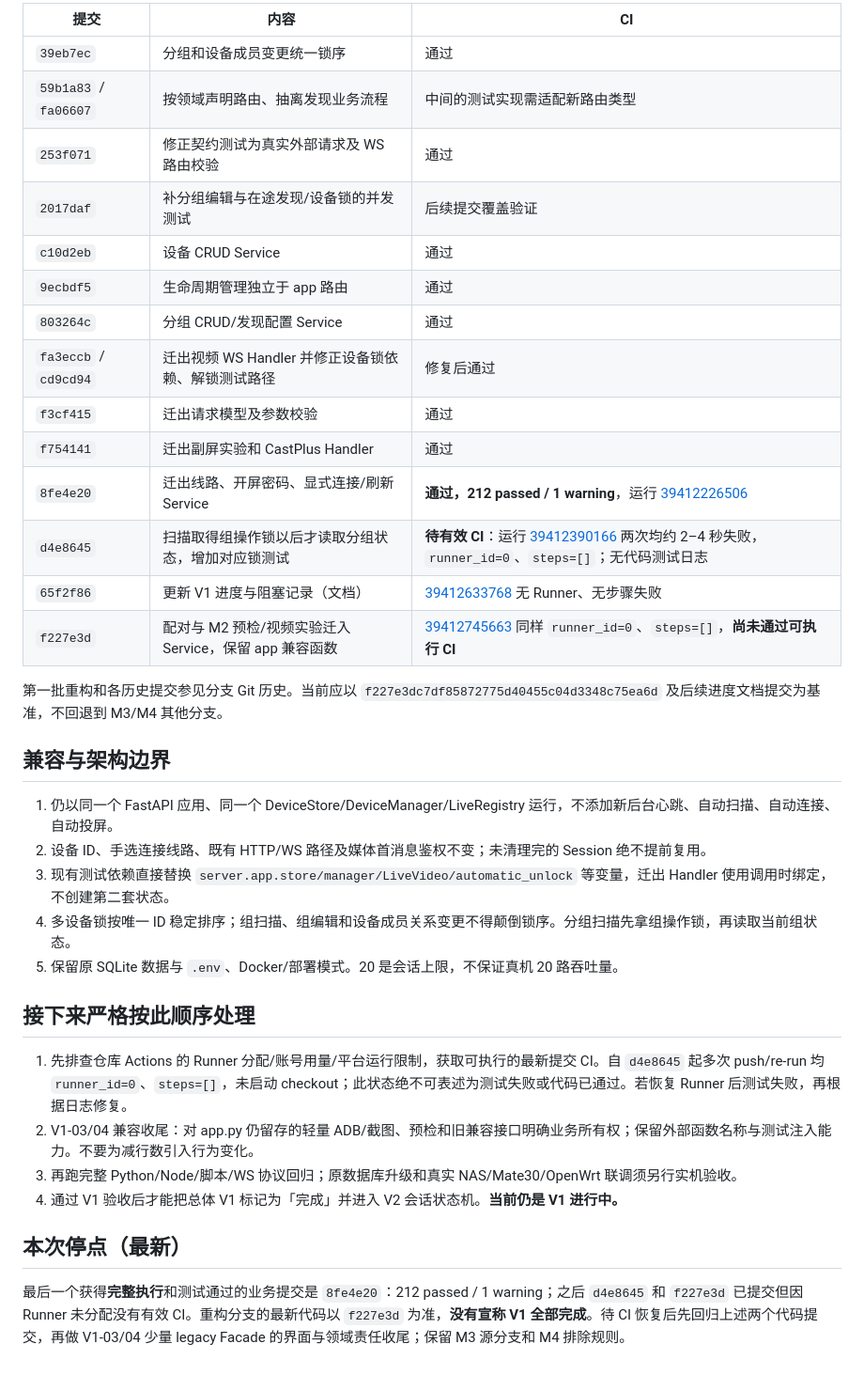
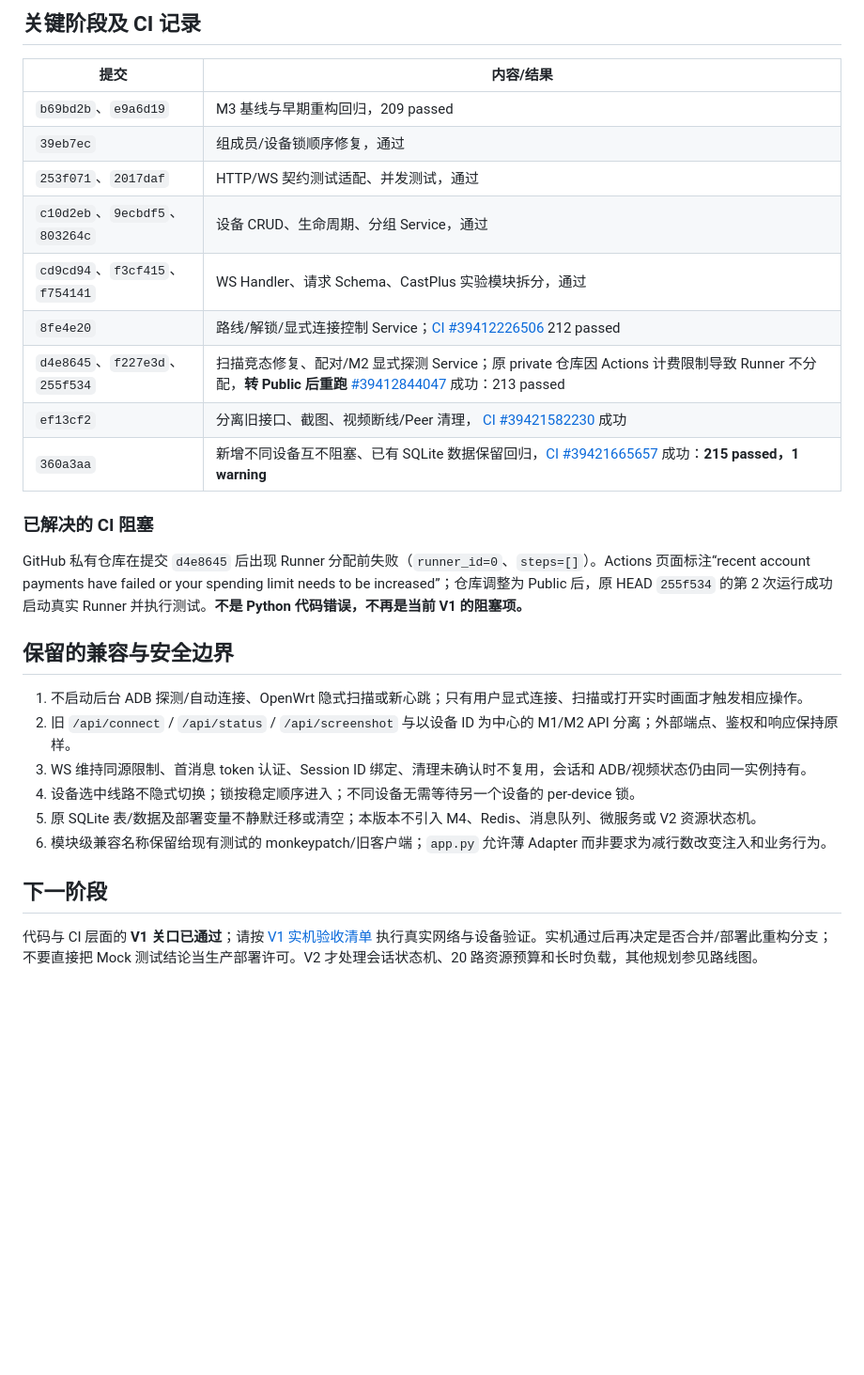
Before and after one commit to CiBeDerORG/EasyADB, a Markdown page: docs/REFACTOR-PROGRESS.md, the part around one of its changes. Shown at 94% size. GitHub-like rendering; blank space fills up the shorter version.

```diff
--- a/docs/REFACTOR-PROGRESS.md
+++ b/docs/REFACTOR-PROGRESS.md
@@ -24,38 +24,31 @@
 
-| 提交 | 内容 | CI |
-| --- | --- | --- |
-| `39eb7ec` | 分组和设备成员变更统一锁序 | 通过 |
-| `59b1a83` / `fa06607` | 按领域声明路由、抽离发现业务流程 | 中间的测试实现需适配新路由类型 |
-| `253f071` | 修正契约测试为真实外部请求及 WS 路由校验 | 通过 |
-| `2017daf` | 补分组编辑与在途发现/设备锁的并发测试 | 后续提交覆盖验证 |
-| `c10d2eb` | 设备 CRUD Service | 通过 |
-| `9ecbdf5` | 生命周期管理独立于 app 路由 | 通过 |
-| `803264c` | 分组 CRUD/发现配置 Service | 通过 |
-| `fa3eccb` / `cd9cd94` | 迁出视频 WS Handler 并修正设备锁依赖、解锁测试路径 | 修复后通过 |
-| `f3cf415` | 迁出请求模型及参数校验 | 通过 |
-| `f754141` | 迁出副屏实验和 CastPlus Handler | 通过 |
-| `8fe4e20` | 迁出线路、开屏密码、显式连接/刷新 Service | **通过，212 passed / 1 warning**，运行 [39412226506](https://github.com/CiBeDerORG/EasyADB/actions/runs/39412226506) |
-| `d4e8645` | 扫描取得组操作锁以后才读取分组状态，增加对应锁测试 | **待有效 CI**：运行 [39412390166](https://github.com/CiBeDerORG/EasyADB/actions/runs/39412390166) 两次均约 2–4 秒失败，`runner_id=0`、`steps=[]`；无代码测试日志 |
-| `65f2f86` | 更新 V1 进度与阻塞记录（文档） | [39412633768](https://github.com/CiBeDerORG/EasyADB/actions/runs/39412633768) 无 Runner、无步骤失败 |
-| `f227e3d` | 配对与 M2 预检/视频实验迁入 Service，保留 app 兼容函数 | [39412745663](https://github.com/CiBeDerORG/EasyADB/actions/runs/39412745663) 同样 `runner_id=0`、`steps=[]`，**尚未通过可执行 CI** |
+## 关键阶段及 CI 记录
 
-第一批重构和各历史提交参见分支 Git 历史。当前应以 `f227e3dc7df85872775d40455c04d3348c75ea6d` 及后续进度文档提交为基准，不回退到 M3/M4 其他分支。
+| 提交 | 内容/结果 |
+| --- | --- |
+| `b69bd2b`、`e9a6d19` | M3 基线与早期重构回归，209 passed |
+| `39eb7ec` | 组成员/设备锁顺序修复，通过 |
+| `253f071`、`2017daf` | HTTP/WS 契约测试适配、并发测试，通过 |
+| `c10d2eb`、`9ecbdf5`、`803264c` | 设备 CRUD、生命周期、分组 Service，通过 |
+| `cd9cd94`、`f3cf415`、`f754141` | WS Handler、请求 Schema、CastPlus 实验模块拆分，通过 |
+| `8fe4e20` | 路线/解锁/显式连接控制 Service；[CI #39412226506](https://github.com/CiBeDerORG/EasyADB/actions/runs/39412226506) 212 passed |
+| `d4e8645`、`f227e3d`、`255f534` | 扫描竞态修复、配对/M2 显式探测 Service；原 private 仓库因 Actions 计费限制导致 Runner 不分配，**转 Public 后重跑** [#39412844047](https://github.com/CiBeDerORG/EasyADB/actions/runs/39412844047) 成功：213 passed |
+| `ef13cf2` | 分离旧接口、截图、视频断线/Peer 清理， [CI #39421582230](https://github.com/CiBeDerORG/EasyADB/actions/runs/39421582230) 成功 |
+| `360a3aa` | 新增不同设备互不阻塞、已有 SQLite 数据保留回归，[CI #39421665657](https://github.com/CiBeDerORG/EasyADB/actions/runs/39421665657) 成功：**215 passed，1 warning** |
 
-## 兼容与架构边界
+### 已解决的 CI 阻塞
 
-1. 仍以同一个 FastAPI 应用、同一个 DeviceStore/DeviceManager/LiveRegistry 运行，不添加新后台心跳、自动扫描、自动连接、自动投屏。
-2. 设备 ID、手选连接线路、既有 HTTP/WS 路径及媒体首消息鉴权不变；未清理完的 Session 绝不提前复用。
-3. 现有测试依赖直接替换 `server.app.store/manager/LiveVideo/automatic_unlock` 等变量，迁出 Handler 使用调用时绑定，不创建第二套状态。
-4. 多设备锁按唯一 ID 稳定排序；组扫描、组编辑和设备成员关系变更不得颠倒锁序。分组扫描先拿组操作锁，再读取当前组状态。
-5. 保留原 SQLite 数据与 `.env`、Docker/部署模式。20 是会话上限，不保证真机 20 路吞吐量。
+GitHub 私有仓库在提交 `d4e8645` 后出现 Runner 分配前失败（`runner_id=0`、`steps=[]`）。Actions 页面标注“recent account payments have failed or your spending limit needs to be increased”；仓库调整为 Public 后，原 HEAD `255f534` 的第 2 次运行成功启动真实 Runner 并执行测试。**不是 Python 代码错误，不再是当前 V1 的阻塞项。**
 
-## 接下来严格按此顺序处理
+## 保留的兼容与安全边界
 
-1. 先排查仓库 Actions 的 Runner 分配/账号用量/平台运行限制，获取可执行的最新提交 CI。自 `d4e8645` 起多次 push/re-run 均 `runner_id=0`、`steps=[]`，未启动 checkout；此状态绝不可表述为测试失败或代码已通过。若恢复 Runner 后测试失败，再根据日志修复。
-2. V1-03/04 兼容收尾：对 app.py 仍留存的轻量 ADB/截图、预检和旧兼容接口明确业务所有权；保留外部函数名称与测试注入能力。不要为减行数引入行为变化。
-3. 再跑完整 Python/Node/脚本/WS 协议回归；原数据库升级和真实 NAS/Mate30/OpenWrt 联调须另行实机验收。
-4. 通过 V1 验收后才能把总体 V1 标记为「完成」并进入 V2 会话状态机。**当前仍是 V1 进行中。**
+1. 不启动后台 ADB 探测/自动连接、OpenWrt 隐式扫描或新心跳；只有用户显式连接、扫描或打开实时画面才触发相应操作。
+2. 旧 `/api/connect` / `/api/status` / `/api/screenshot` 与以设备 ID 为中心的 M1/M2 API 分离；外部端点、鉴权和响应保持原样。
+3. WS 维持同源限制、首消息 token 认证、Session ID 绑定、清理未确认时不复用，会话和 ADB/视频状态仍由同一实例持有。
+4. 设备选中线路不隐式切换；锁按稳定顺序进入；不同设备无需等待另一个设备的 per-device 锁。
+5. 原 SQLite 表/数据及部署变量不静默迁移或清空；本版本不引入 M4、Redis、消息队列、微服务或 V2 资源状态机。
+6. 模块级兼容名称保留给现有测试的 monkeypatch/旧客户端；`app.py` 允许薄 Adapter 而非要求为减行数改变注入和业务行为。
 
-## 本次停点（最新）
+## 下一阶段
 
-最后一个获得**完整执行**和测试通过的业务提交是 `8fe4e20`：212 passed / 1 warning；之后 `d4e8645` 和 `f227e3d` 已提交但因 Runner 未分配没有有效 CI。重构分支的最新代码以 `f227e3d` 为准，**没有宣称 V1 全部完成**。待 CI 恢复后先回归上述两个代码提交，再做 V1-03/04 少量 legacy Facade 的界面与领域责任收尾；保留 M3 源分支和 M4 排除规则。
+代码与 CI 层面的 **V1 关口已通过**；请按 [V1 实机验收清单](V1-ACCEPTANCE.md) 执行真实网络与设备验证。实机通过后再决定是否合并/部署此重构分支；不要直接把 Mock 测试结论当生产部署许可。V2 才处理会话状态机、20 路资源预算和长时负载，其他规划参见路线图。
```
Also changed, not shown: other parts of docs/REFACTOR-PROGRESS.md (+16 -16 lines), README.md (+1 -1 lines), docs/V1-ACCEPTANCE.md (added, +23 -0 lines).
